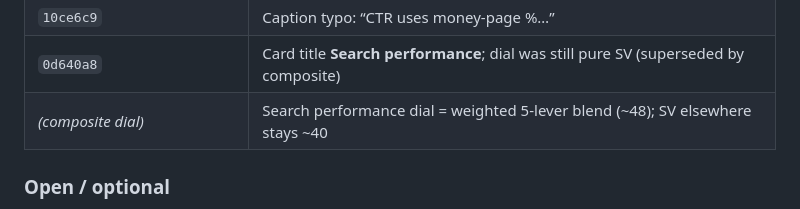
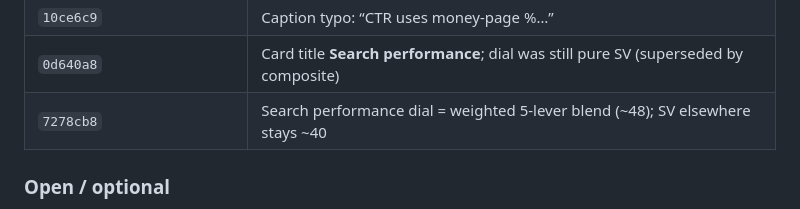
Before and after one commit to alanranger/apps-dashboard, a Markdown page: MC-AGENT-PROTOCOL.md, the part around the change. GitHub-like rendering.

Commit message:
Pin Search performance composite dial commit hash

```diff
--- a/MC-AGENT-PROTOCOL.md
+++ b/MC-AGENT-PROTOCOL.md
@@ -299,7 +299,7 @@ Surface Outcomes, Where you stand, and Surface ownership census now share **stac
 | `76eb0de` | Main Dashboard 5-spoke Search visibility levers |
 | `10ce6c9` | Caption typo: “CTR uses money-page %…” |
 | `0d640a8` | Card title **Search performance**; dial was still pure SV (superseded by composite) |
-| *(composite dial)* | Search performance dial = weighted 5-lever blend (~48); SV elsewhere stays ~40 |
+| `7278cb8` | Search performance dial = weighted 5-lever blend (~48); SV elsewhere stays ~40 |
 
 ### Open / optional
 
```
